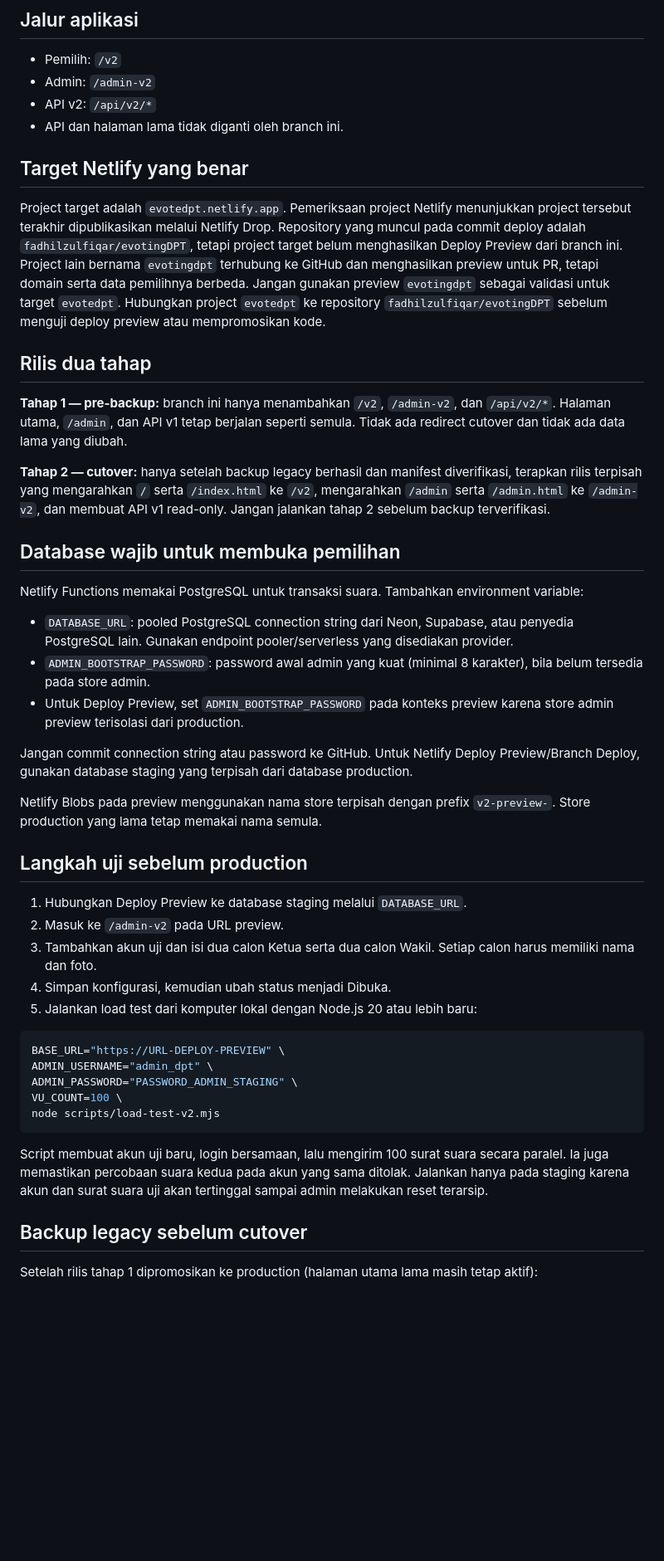
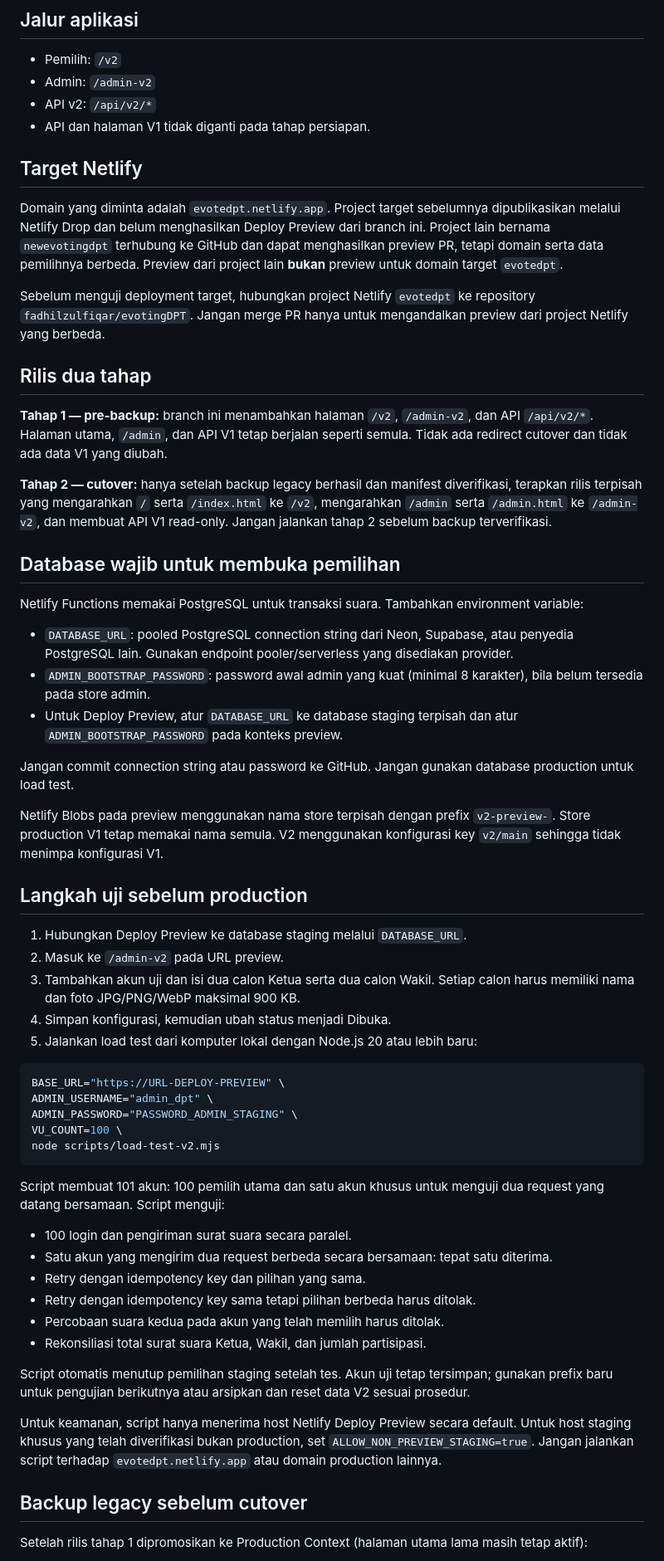
Before and after one commit to fadhilzulfiqar/evotingDPT, a Markdown page: docs/REVISION_V2_SETUP.md, the part around one of its changes. Shown at 83% size. GitHub-like rendering; blank space fills up the shorter version.

Commit message:
docs: update v2 privacy, backup, and staging runbook

````diff
--- a/docs/REVISION_V2_SETUP.md
+++ b/docs/REVISION_V2_SETUP.md
@@ -5,17 +5,19 @@
 - Pemilih: `/v2`
 - Admin: `/admin-v2`
 - API v2: `/api/v2/*`
-- API dan halaman lama tidak diganti oleh branch ini.
+- API dan halaman V1 tidak diganti pada tahap persiapan.
 
-## Target Netlify yang benar
+## Target Netlify
 
-Project target adalah `evotedpt.netlify.app`. Pemeriksaan project Netlify menunjukkan project tersebut terakhir dipublikasikan melalui Netlify Drop. Repository yang muncul pada commit deploy adalah `fadhilzulfiqar/evotingDPT`, tetapi project target belum menghasilkan Deploy Preview dari branch ini. Project lain bernama `evotingdpt` terhubung ke GitHub dan menghasilkan preview untuk PR, tetapi domain serta data pemilihnya berbeda. Jangan gunakan preview `evotingdpt` sebagai validasi untuk target `evotedpt`. Hubungkan project `evotedpt` ke repository `fadhilzulfiqar/evotingDPT` sebelum menguji deploy preview atau mempromosikan kode.
+Domain yang diminta adalah `evotedpt.netlify.app`. Project target sebelumnya dipublikasikan melalui Netlify Drop dan belum menghasilkan Deploy Preview dari branch ini. Project lain bernama `newevotingdpt` terhubung ke GitHub dan dapat menghasilkan preview PR, tetapi domain serta data pemilihnya berbeda. Preview dari project lain **bukan** preview untuk domain target `evotedpt`.
+
+Sebelum menguji deployment target, hubungkan project Netlify `evotedpt` ke repository `fadhilzulfiqar/evotingDPT`. Jangan merge PR hanya untuk mengandalkan preview dari project Netlify yang berbeda.
 
 ## Rilis dua tahap
 
-**Tahap 1 — pre-backup:** branch ini hanya menambahkan `/v2`, `/admin-v2`, dan `/api/v2/*`. Halaman utama, `/admin`, dan API v1 tetap berjalan seperti semula. Tidak ada redirect cutover dan tidak ada data lama yang diubah.
+**Tahap 1 — pre-backup:** branch ini menambahkan halaman `/v2`, `/admin-v2`, dan API `/api/v2/*`. Halaman utama, `/admin`, dan API V1 tetap berjalan seperti semula. Tidak ada redirect cutover dan tidak ada data V1 yang diubah.
 
-**Tahap 2 — cutover:** hanya setelah backup legacy berhasil dan manifest diverifikasi, terapkan rilis terpisah yang mengarahkan `/` serta `/index.html` ke `/v2`, mengarahkan `/admin` serta `/admin.html` ke `/admin-v2`, dan membuat API v1 read-only. Jangan jalankan tahap 2 sebelum backup terverifikasi.
+**Tahap 2 — cutover:** hanya setelah backup legacy berhasil dan manifest diverifikasi, terapkan rilis terpisah yang mengarahkan `/` serta `/index.html` ke `/v2`, mengarahkan `/admin` serta `/admin.html` ke `/admin-v2`, dan membuat API V1 read-only. Jangan jalankan tahap 2 sebelum backup terverifikasi.
 
 ## Database wajib untuk membuka pemilihan
 
@@ -23,17 +25,17 @@ Netlify Functions memakai PostgreSQL untuk transaksi suara. Tambahkan environmen
 
 - `DATABASE_URL`: pooled PostgreSQL connection string dari Neon, Supabase, atau penyedia PostgreSQL lain. Gunakan endpoint pooler/serverless yang disediakan provider.
 - `ADMIN_BOOTSTRAP_PASSWORD`: password awal admin yang kuat (minimal 8 karakter), bila belum tersedia pada store admin.
-- Untuk Deploy Preview, set `ADMIN_BOOTSTRAP_PASSWORD` pada konteks preview karena store admin preview terisolasi dari production.
+- Untuk Deploy Preview, atur `DATABASE_URL` ke database staging terpisah dan atur `ADMIN_BOOTSTRAP_PASSWORD` pada konteks preview.
 
-Jangan commit connection string atau password ke GitHub. Untuk Netlify Deploy Preview/Branch Deploy, gunakan database staging yang terpisah dari database production.
+Jangan commit connection string atau password ke GitHub. Jangan gunakan database production untuk load test.
 
-Netlify Blobs pada preview menggunakan nama store terpisah dengan prefix `v2-preview-`. Store production yang lama tetap memakai nama semula.
+Netlify Blobs pada preview menggunakan nama store terpisah dengan prefix `v2-preview-`. Store production V1 tetap memakai nama semula. V2 menggunakan konfigurasi key `v2/main` sehingga tidak menimpa konfigurasi V1.
 
 ## Langkah uji sebelum production
 
 1. Hubungkan Deploy Preview ke database staging melalui `DATABASE_URL`.
 2. Masuk ke `/admin-v2` pada URL preview.
-3. Tambahkan akun uji dan isi dua calon Ketua serta dua calon Wakil. Setiap calon harus memiliki nama dan foto.
+3. Tambahkan akun uji dan isi dua calon Ketua serta dua calon Wakil. Setiap calon harus memiliki nama dan foto JPG/PNG/WebP maksimal 900 KB.
 4. Simpan konfigurasi, kemudian ubah status menjadi Dibuka.
 5. Jalankan load test dari komputer lokal dengan Node.js 20 atau lebih baru:
 
@@ -45,9 +47,19 @@ VU_COUNT=100 \
 node scripts/load-test-v2.mjs
 ```
 
-Script membuat akun uji baru, login bersamaan, lalu mengirim 100 surat suara secara paralel. Ia juga memastikan percobaan suara kedua pada akun yang sama ditolak. Jalankan hanya pada staging karena akun dan surat suara uji akan tertinggal sampai admin melakukan reset terarsip.
+Script membuat 101 akun: 100 pemilih utama dan satu akun khusus untuk menguji dua request yang datang bersamaan. Script menguji:
+- 100 login dan pengiriman surat suara secara paralel.
+- Satu akun yang mengirim dua request berbeda secara bersamaan: tepat satu diterima.
+- Retry dengan idempotency key dan pilihan yang sama.
+- Retry dengan idempotency key sama tetapi pilihan berbeda harus ditolak.
+- Percobaan suara kedua pada akun yang telah memilih harus ditolak.
+- Rekonsiliasi total surat suara Ketua, Wakil, dan jumlah partisipasi.
+
+Script otomatis menutup pemilihan staging setelah tes. Akun uji tetap tersimpan; gunakan prefix baru untuk pengujian berikutnya atau arsipkan dan reset data V2 sesuai prosedur.
+
+Untuk keamanan, script hanya menerima host Netlify Deploy Preview secara default. Untuk host staging khusus yang telah diverifikasi bukan production, set `ALLOW_NON_PREVIEW_STAGING=true`. Jangan jalankan script terhadap `evotedpt.netlify.app` atau domain production lainnya.
 
 ## Backup legacy sebelum cutover
 
-Setelah rilis tahap 1 dipromosikan ke production (halaman utama lama masih tetap aktif):
+Setelah rilis tahap 1 dipromosikan ke Production Context (halaman utama lama masih tetap aktif):
 
````
Also changed, not shown: other parts of docs/REVISION_V2_SETUP.md (+10 -12 lines).
